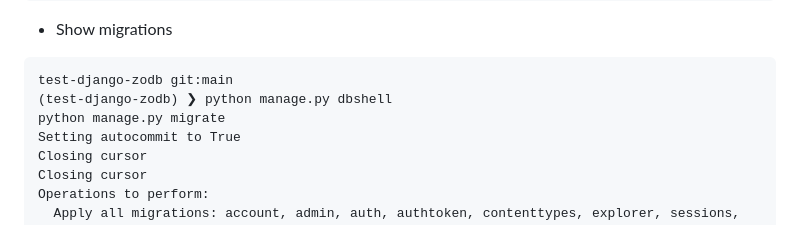
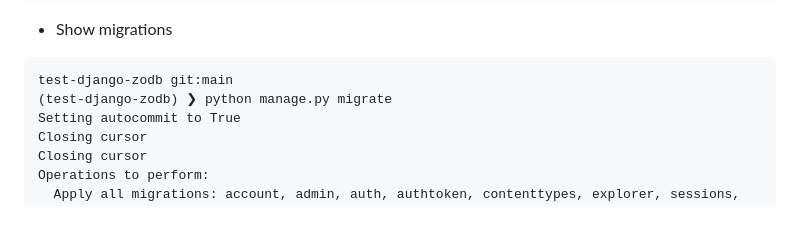
Before and after one commit to aclark4life/django-zodb, a Markdown page: README.md, the part around the change. Rendered like a GitHub page.

Commit message:
Fix repl

````diff
--- a/README.md
+++ b/README.md
@@ -389,8 +389,7 @@ CTEs are not needed for simpler requests.
 
 ```
 test-django-zodb git:main
-(test-django-zodb) ❯ python manage.py dbshell
-python manage.py migrate
+(test-django-zodb) ❯ python manage.py migrate
 Setting autocommit to True
 Closing cursor
 Closing cursor
````
